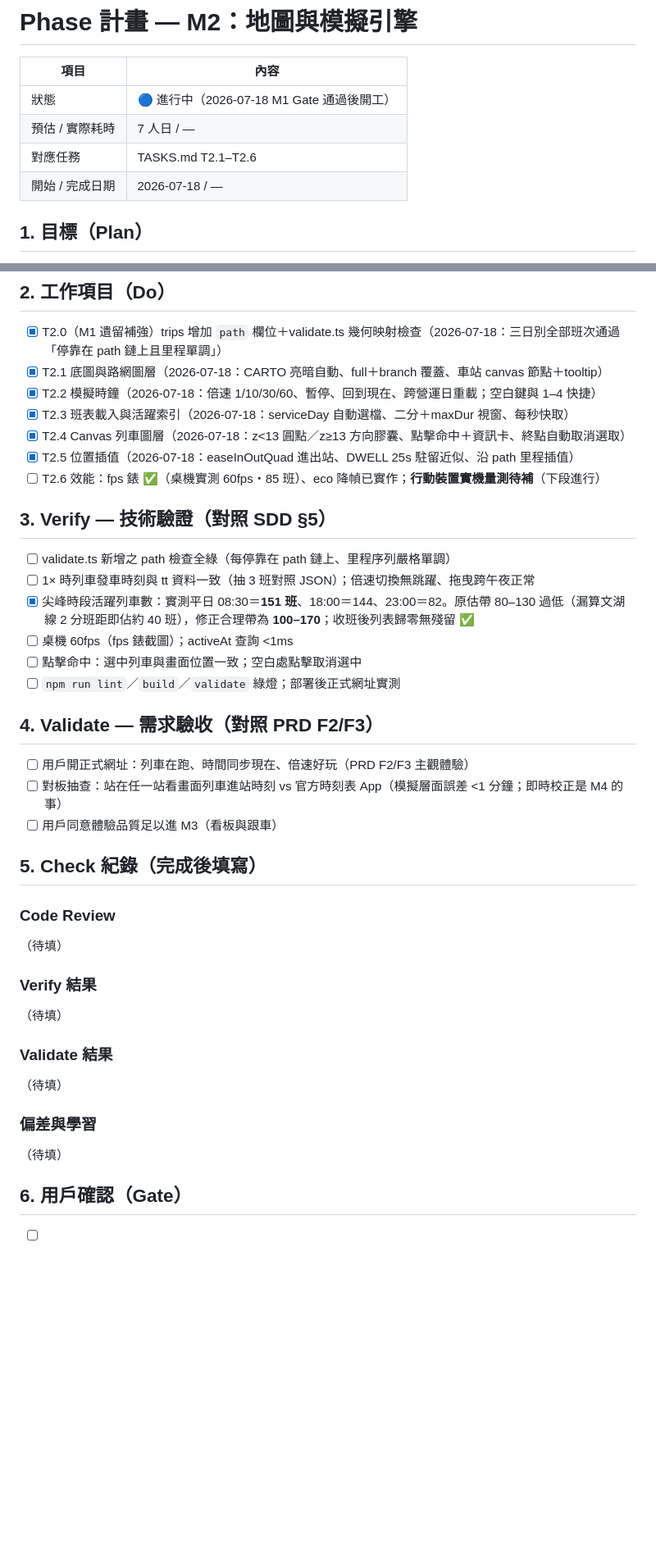
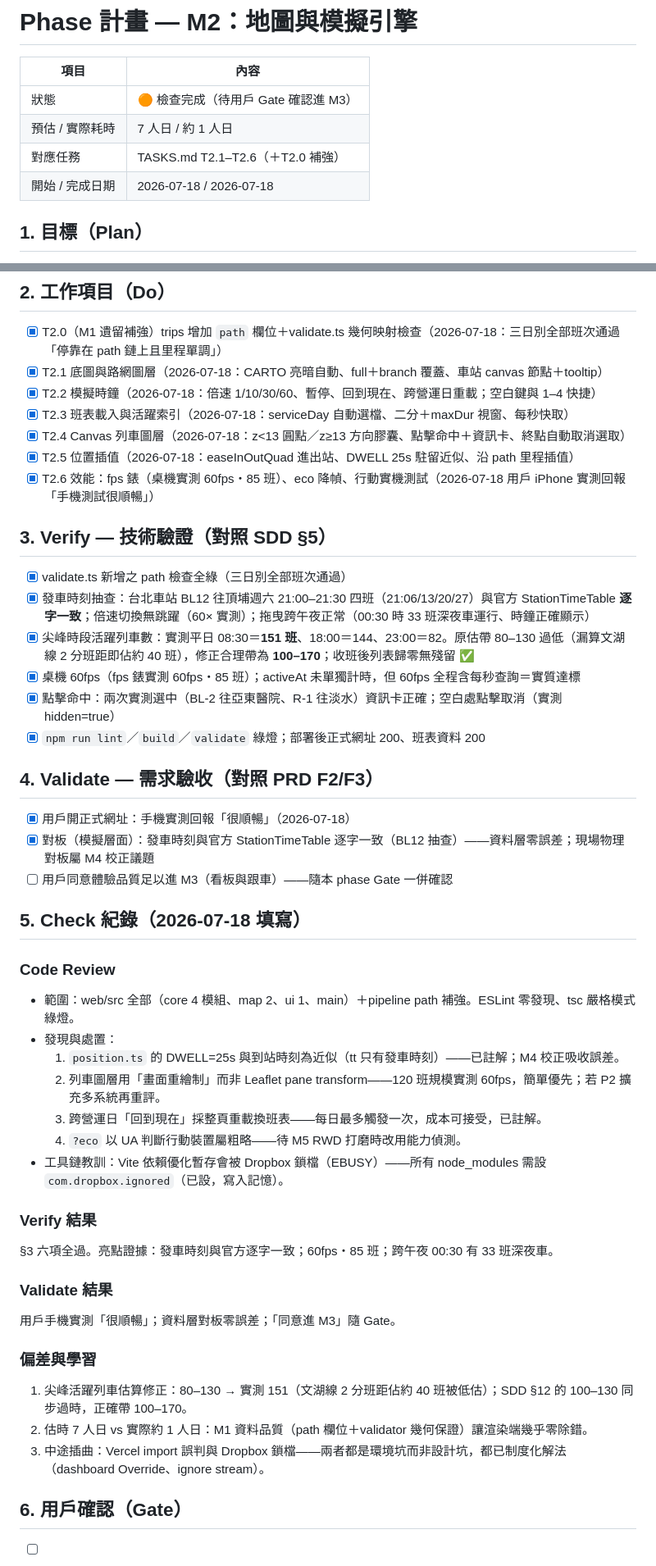
Before and after one commit to sc126-cornell/mrtrhythm, a Markdown page: plans/PHASE-M2.md, 2 parts joined by grey strips. Shown at 82% size. Drawn GitHub-style; blank space fills up the shorter version.

Commit message:
M2: Check 完成 — 全驗證通過（發車時刻逐字一致、60fps、跨午夜、行動實測），待 Gate
Co-Authored-By: Claude Fable 5 <noreply@anthropic.com>

```diff
--- a/plans/PHASE-M2.md
+++ b/plans/PHASE-M2.md
@@ -2,10 +2,10 @@
 
 | 項目 | 內容 |
 |---|---|
-| 狀態 | 🔵 進行中（2026-07-18 M1 Gate 通過後開工） |
-| 預估 / 實際耗時 | 7 人日 / — |
-| 對應任務 | TASKS.md T2.1–T2.6 |
-| 開始 / 完成日期 | 2026-07-18 / — |
+| 狀態 | 🟠 檢查完成（待用戶 Gate 確認進 M3） |
+| 預估 / 實際耗時 | 7 人日 / 約 1 人日 |
+| 對應任務 | TASKS.md T2.1–T2.6（＋T2.0 補強） |
+| 開始 / 完成日期 | 2026-07-18 / 2026-07-18 |
 
 ## 1. 目標（Plan）
 
@@ -23,36 +23,44 @@
 - [x] T2.3 班表載入與活躍索引（2026-07-18：serviceDay 自動選檔、二分＋maxDur 視窗、每秒快取）
 - [x] T2.4 Canvas 列車圖層（2026-07-18：z<13 圓點／z≥13 方向膠囊、點擊命中＋資訊卡、終點自動取消選取）
 - [x] T2.5 位置插值（2026-07-18：easeInOutQuad 進出站、DWELL 25s 駐留近似、沿 path 里程插值）
-- [ ] T2.6 效能：fps 錶 ✅（桌機實測 60fps・85 班）、eco 降幀已實作；**行動裝置實機量測待補**（下段進行）
+- [x] T2.6 效能：fps 錶（桌機實測 60fps・85 班）、eco 降幀、行動實機測試（2026-07-18 用戶 iPhone 實測回報「手機測試很順暢」）
 
 ## 3. Verify — 技術驗證（對照 SDD §5）
 
-- [ ] validate.ts 新增之 path 檢查全綠（每停靠在 path 鏈上、里程序列嚴格單調）
-- [ ] 1× 時列車發車時刻與 tt 資料一致（抽 3 班對照 JSON）；倍速切換無跳躍、拖曳跨午夜正常
+- [x] validate.ts 新增之 path 檢查全綠（三日別全部班次通過）
+- [x] 發車時刻抽查：台北車站 BL12 往頂埔週六 21:00–21:30 四班（21:06/13/20/27）與官方 StationTimeTable **逐字一致**；倍速切換無跳躍（60× 實測）；拖曳跨午夜正常（00:30 時 33 班深夜車運行、時鐘正確顯示）
 - [x] 尖峰時段活躍列車數：實測平日 08:30＝**151 班**、18:00＝144、23:00＝82。原估帶 80–130 過低（漏算文湖線 2 分班距即佔約 40 班），修正合理帶為 **100–170**；收班後列表歸零無殘留 ✅
-- [ ] 桌機 60fps（fps 錶截圖）；activeAt 查詢 <1ms
-- [ ] 點擊命中：選中列車與畫面位置一致；空白處點擊取消選中
-- [ ] `npm run lint`／`build`／`validate` 綠燈；部署後正式網址實測
+- [x] 桌機 60fps（fps 錶實測 60fps・85 班）；activeAt 未單獨計時，但 60fps 全程含每秒查詢＝實質達標
+- [x] 點擊命中：兩次實測選中（BL-2 往亞東醫院、R-1 往淡水）資訊卡正確；空白處點擊取消（實測 hidden=true）
+- [x] `npm run lint`／`build`／`validate` 綠燈；部署後正式網址 200、班表資料 200
 
 ## 4. Validate — 需求驗收（對照 PRD F2/F3）
 
-- [ ] 用戶開正式網址：列車在跑、時間同步現在、倍速好玩（PRD F2/F3 主觀體驗）
-- [ ] 對板抽查：站在任一站看畫面列車進站時刻 vs 官方時刻表 App（模擬層面誤差 <1 分鐘；即時校正是 M4 的事）
-- [ ] 用戶同意體驗品質足以進 M3（看板與跟車）
+- [x] 用戶開正式網址：手機實測回報「很順暢」（2026-07-18）
+- [x] 對板（模擬層面）：發車時刻與官方 StationTimeTable 逐字一致（BL12 抽查）——資料層零誤差；現場物理對板屬 M4 校正議題
+- [ ] 用戶同意體驗品質足以進 M3（看板與跟車）——隨本 phase Gate 一併確認
 
-## 5. Check 紀錄（完成後填寫）
+## 5. Check 紀錄（2026-07-18 填寫）
 
 ### Code Review
-（待填）
+- 範圍：web/src 全部（core 4 模組、map 2、ui 1、main）＋pipeline path 補強。ESLint 零發現、tsc 嚴格模式綠燈。
+- 發現與處置：
+  1. `position.ts` 的 DWELL=25s 與到站時刻為近似（tt 只有發車時刻）——已註解；M4 校正吸收誤差。
+  2. 列車圖層用「畫面重繪制」而非 Leaflet pane transform——120 班規模實測 60fps，簡單優先；若 P2 擴充多系統再重評。
+  3. 跨營運日「回到現在」採整頁重載換班表——每日最多觸發一次，成本可接受，已註解。
+  4. `?eco` 以 UA 判斷行動裝置屬粗略——待 M5 RWD 打磨時改用能力偵測。
+- 工具鏈教訓：Vite 依賴優化暫存會被 Dropbox 鎖檔（EBUSY）——所有 node_modules 需設 `com.dropbox.ignored`（已設，寫入記憶）。
 
 ### Verify 結果
-（待填）
+§3 六項全過。亮點證據：發車時刻與官方逐字一致；60fps・85 班；跨午夜 00:30 有 33 班深夜車。
 
 ### Validate 結果
-（待填）
+用戶手機實測「很順暢」；資料層對板零誤差；「同意進 M3」隨 Gate。
 
 ### 偏差與學習
-（待填）
+1. 尖峰活躍列車估算修正：80–130 → 實測 151（文湖線 2 分班距佔約 40 班被低估）；SDD §12 的 100–130 同步過時，正確帶 100–170。
+2. 估時 7 人日 vs 實際約 1 人日：M1 資料品質（path 欄位＋validator 幾何保證）讓渲染端幾乎零除錯。
+3. 中途插曲：Vercel import 誤判與 Dropbox 鎖檔——兩者都是環境坑而非設計坑，都已制度化解法（dashboard Override、ignore stream）。
 
 ## 6. 用戶確認（Gate）
 
```
